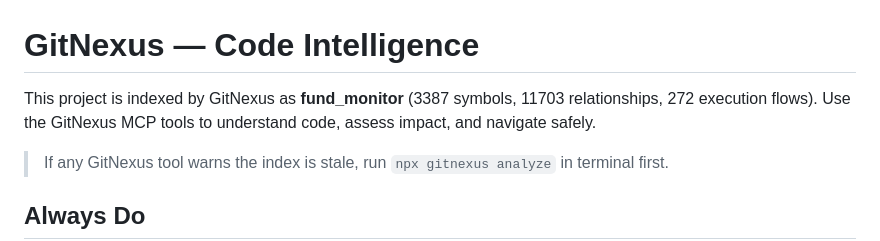
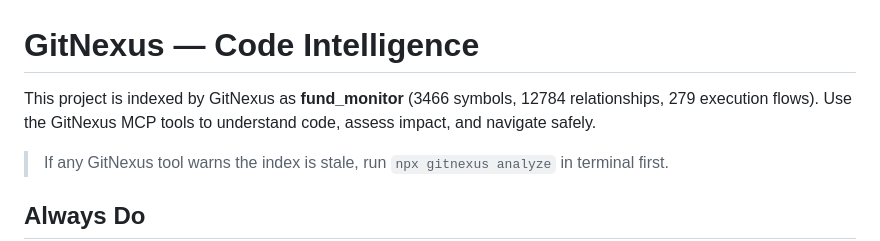
Before and after one commit to davidporter07/epm-quant-reports, a Markdown page: AGENTS.md, the part around the change. Drawn GitHub-style.

```diff
--- a/AGENTS.md
+++ b/AGENTS.md
@@ -1,7 +1,7 @@
 <!-- gitnexus:start -->
 # GitNexus — Code Intelligence
 
-This project is indexed by GitNexus as **fund_monitor** (3387 symbols, 11703 relationships, 272 execution flows). Use the GitNexus MCP tools to understand code, assess impact, and navigate safely.
+This project is indexed by GitNexus as **fund_monitor** (3466 symbols, 12784 relationships, 279 execution flows). Use the GitNexus MCP tools to understand code, assess impact, and navigate safely.
 
 > If any GitNexus tool warns the index is stale, run `npx gitnexus analyze` in terminal first.
 
```
Also changed, not shown: CLAUDE.md (+1 -1 lines).
